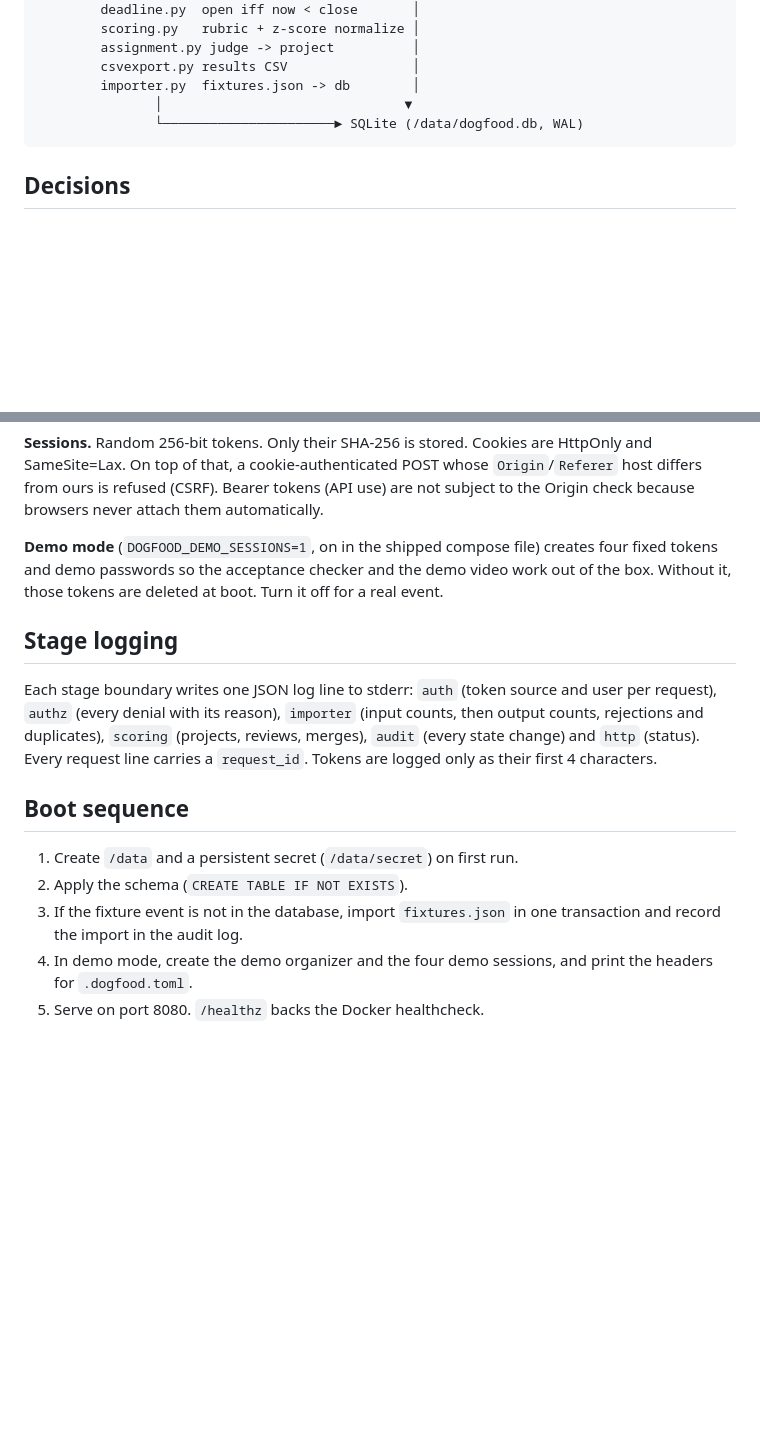
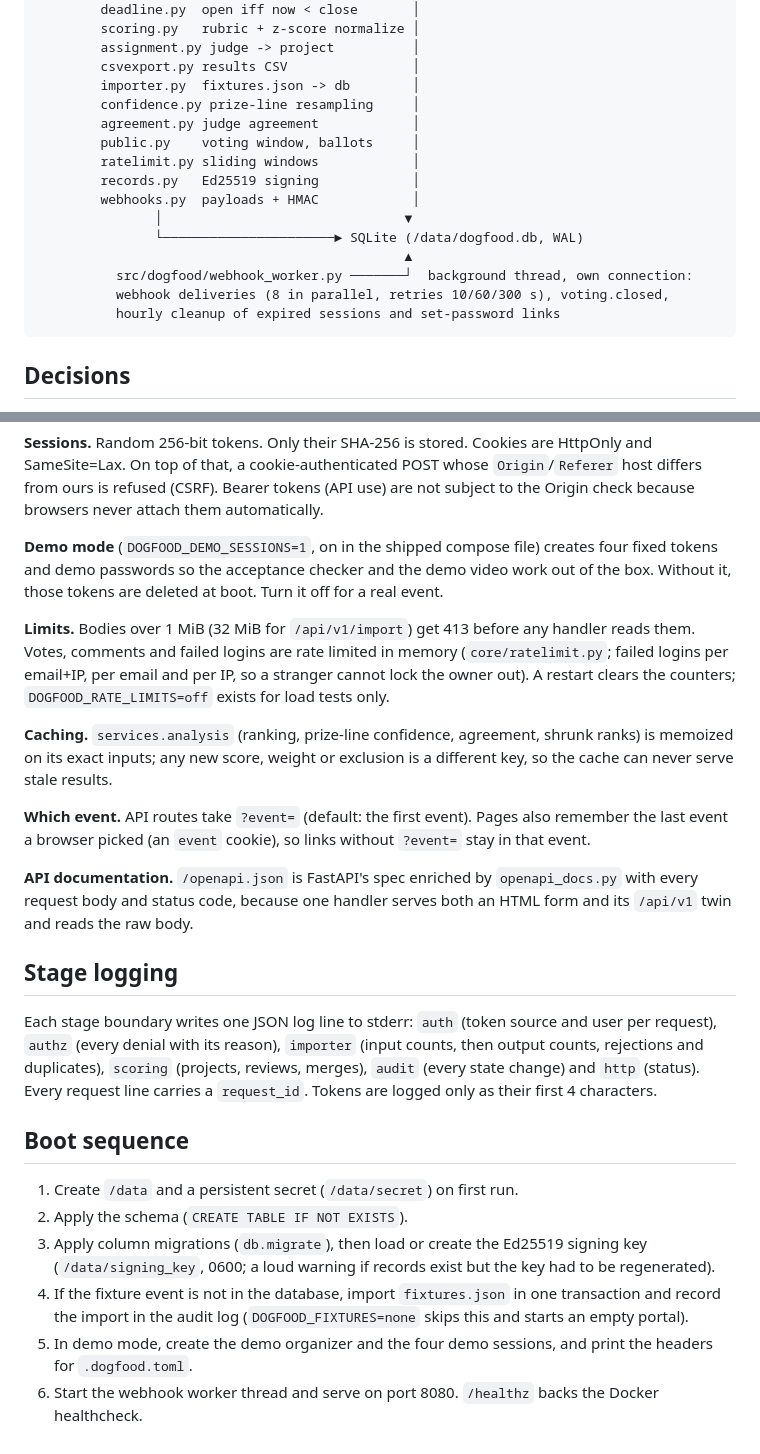
Before and after one commit to Aral-549/dogfood-portal, a Markdown page: ARCHITECTURE.md, 2 parts joined by grey strips. Drawn GitHub-style; blank space fills up the shorter version.

Commit message:
Docs: DATA-MODEL and ARCHITECTURE cover T3/T4, limits, caching, migrations
Both described only the T1/T2 system: no votes, comments, records,
webhooks, background worker, rate limits, body limits, analysis cache,
event selection, OpenAPI enrichment or column migrations.

Co-Authored-By: Claude Opus 5.5 <noreply@anthropic.com>
Claude-Session: https://claude.ai/code/session_0133VMvaEof6R1bSB3veqgUD

````diff
--- a/ARCHITECTURE.md
+++ b/ARCHITECTURE.md
@@ -18,8 +18,18 @@ browser / curl / run.py
         assignment.py judge -> project          │
         csvexport.py results CSV                │
         importer.py  fixtures.json -> db        │
+        confidence.py prize-line resampling     │
+        agreement.py judge agreement            │
+        public.py    voting window, ballots     │
+        ratelimit.py sliding windows            │
+        records.py   Ed25519 signing            │
+        webhooks.py  payloads + HMAC            │
                │                               ▼
                └──────────────────────► SQLite (/data/dogfood.db, WAL)
+                                               ▲
+          src/dogfood/webhook_worker.py ───────┘  background thread, own connection:
+          webhook deliveries (8 in parallel, retries 10/60/300 s), voting.closed,
+          hourly cleanup of expired sessions and set-password links
 ```
 
 ## Decisions
@@ -55,6 +65,24 @@ creates four fixed tokens and demo passwords so the acceptance checker and the
 demo video work out of the box. Without it, those tokens are deleted at boot.
 Turn it off for a real event.
 
+**Limits.** Bodies over 1 MiB (32 MiB for `/api/v1/import`) get 413 before any
+handler reads them. Votes, comments and failed logins are rate limited in
+memory (`core/ratelimit.py`; failed logins per email+IP, per email and per IP,
+so a stranger cannot lock the owner out). A restart clears the counters;
+`DOGFOOD_RATE_LIMITS=off` exists for load tests only.
+
+**Caching.** `services.analysis` (ranking, prize-line confidence, agreement,
+shrunk ranks) is memoized on its exact inputs; any new score, weight or
+exclusion is a different key, so the cache can never serve stale results.
+
+**Which event.** API routes take `?event=` (default: the first event). Pages
+also remember the last event a browser picked (an `event` cookie), so links
+without `?event=` stay in that event.
+
+**API documentation.** `/openapi.json` is FastAPI's spec enriched by
+`openapi_docs.py` with every request body and status code, because one handler
+serves both an HTML form and its `/api/v1` twin and reads the raw body.
+
 ## Stage logging
 
 Each stage boundary writes one JSON log line to stderr: `auth` (token source
@@ -68,8 +96,12 @@ first 4 characters.
 
 1. Create `/data` and a persistent secret (`/data/secret`) on first run.
 2. Apply the schema (`CREATE TABLE IF NOT EXISTS`).
-3. If the fixture event is not in the database, import `fixtures.json` in one
-   transaction and record the import in the audit log.
-4. In demo mode, create the demo organizer and the four demo sessions, and
+3. Apply column migrations (`db.migrate`), then load or create the Ed25519
+   signing key (`/data/signing_key`, 0600; a loud warning if records exist but
+   the key had to be regenerated).
+4. If the fixture event is not in the database, import `fixtures.json` in one
+   transaction and record the import in the audit log (`DOGFOOD_FIXTURES=none`
+   skips this and starts an empty portal).
+5. In demo mode, create the demo organizer and the four demo sessions, and
    print the headers for `.dogfood.toml`.
-5. Serve on port 8080. `/healthz` backs the Docker healthcheck.
+6. Start the webhook worker thread and serve on port 8080. `/healthz` backs the Docker healthcheck.
````
Also changed, not shown: DATA-MODEL.md (+23 -0 lines).
